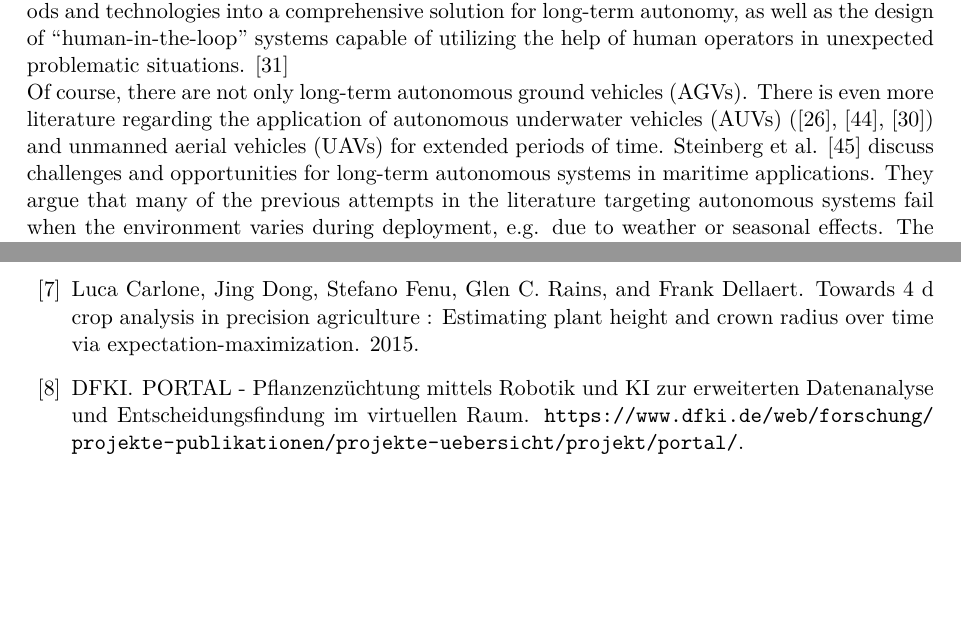
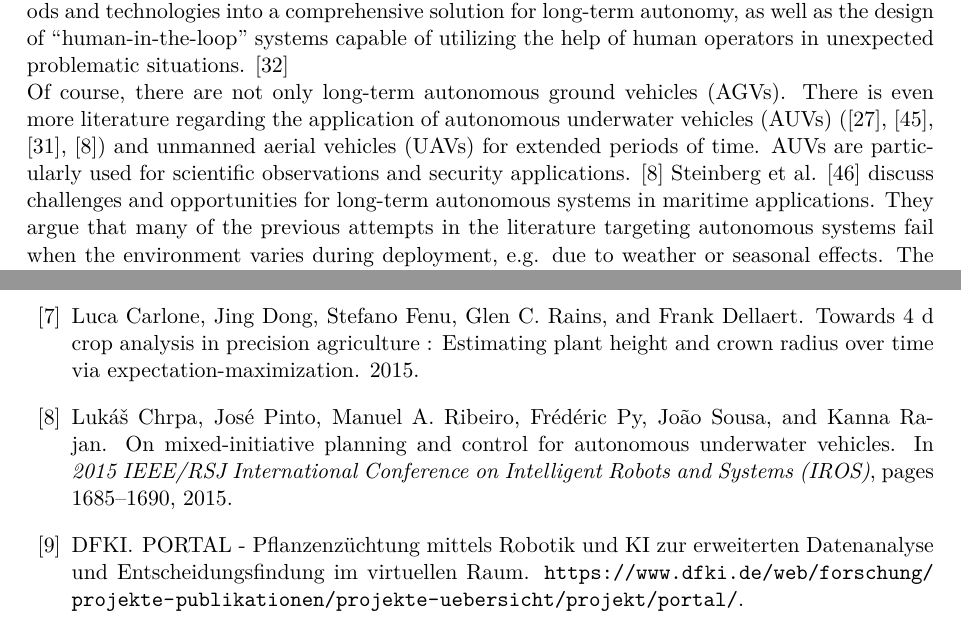
Before and after one commit to tbohne/msc, a LaTeX thesis (thesis/thesis.tex, which reads thesis/papers.bib): two parts of pages 13 and 75 of 85, joined at a grey line, cut so that both start at the same text, the shorter picture padded with empty space. Compiled offline with pdfLaTeX.

Commit message:
extend lit rev

```diff
--- a/thesis/papers.bib
+++ b/thesis/papers.bib
@@ -54,3 +63,5 @@
+  pages={1685-1690},
+  doi={10.1109/IROS.2015.7353594}
 }
 
 @article{Virlet:2016,
--- a/thesis/thesis.tex
+++ b/thesis/thesis.tex
@@ -223,8 +223,9 @@ facets together to actually create systems that work in a practical way. Particu
 integrating numerous methods and technologies into a comprehensive solution for long-term autonomy, as well as the design of ``human-in-the-loop'' systems capable of utilizing the
 help of human operators in unexpected problematic situations. \cite{Kunze:2018}\newline
 Of course, there are not only long-term autonomous ground vehicles (AGVs). There is even more literature regarding the application of autonomous underwater vehicles (AUVs)
-(\cite{Jones:2012}, \cite{Spears:2014}, \cite{Kunz:2009}) and
-unmanned aerial vehicles (UAVs) for extended periods of time. Steinberg et al. \cite{Steinberg:2016} discuss challenges and opportunities for long-term autonomous systems in
+(\cite{Jones:2012}, \cite{Spears:2014}, \cite{Kunz:2009}, \cite{Chrpa:2015}) and
+unmanned aerial vehicles (UAVs) for extended periods of time. AUVs are particularly used for scientific observations and security applications. \cite{Chrpa:2015}
+Steinberg et al. \cite{Steinberg:2016} discuss challenges and opportunities for long-term autonomous systems in
 maritime applications. They argue that many of the previous attempts in the literature targeting autonomous systems fail when the environment varies during deployment, e.g.
 due to weather or seasonal effects. The work identifies three main types of challenges for long-term autonomous systems:
 \begin{enumerate}
```
Also changed, not shown: thesis/papers.bib (9 more changed lines).
